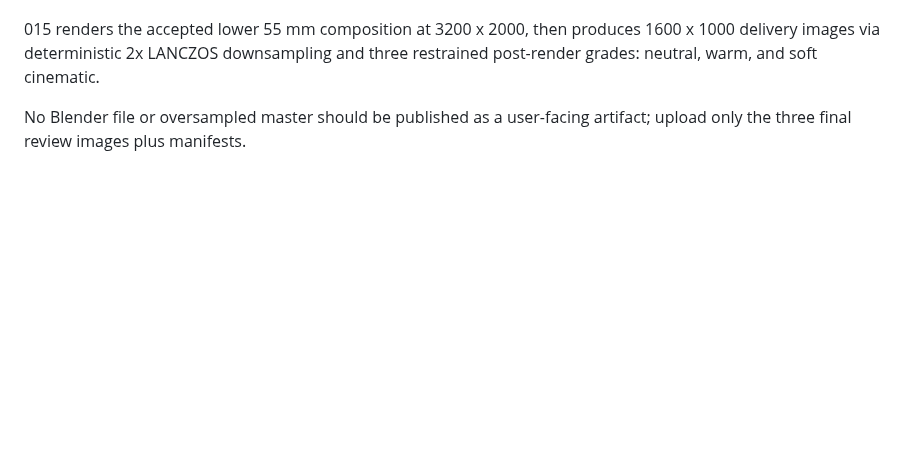
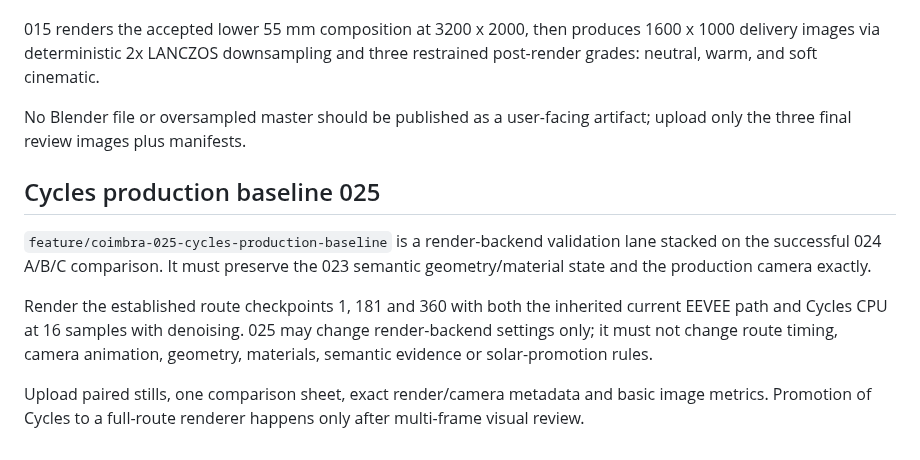
Before and after one commit to Dmitry-dev-pet/coimbra-video, a Markdown page: AGENTS.md, the part around the change. Drawn GitHub-style; blank space fills up the shorter version.

Commit message:
docs: define Coimbra 025 render-only lane

```diff
--- a/AGENTS.md
+++ b/AGENTS.md
@@ -161,3 +161,18 @@ restrained post-render grades: neutral, warm, and soft cinematic.
 
 No Blender file or oversampled master should be published as a user-facing
 artifact; upload only the three final review images plus manifests.
+
+
+## Cycles production baseline 025
+`feature/coimbra-025-cycles-production-baseline` is a render-backend validation
+lane stacked on the successful 024 A/B/C comparison. It must preserve the 023
+semantic geometry/material state and the production camera exactly.
+
+Render the established route checkpoints 1, 181 and 360 with both the inherited
+current EEVEE path and Cycles CPU at 16 samples with denoising. 025 may change
+render-backend settings only; it must not change route timing, camera animation,
+geometry, materials, semantic evidence or solar-promotion rules.
+
+Upload paired stills, one comparison sheet, exact render/camera metadata and
+basic image metrics. Promotion of Cycles to a full-route renderer happens only
+after multi-frame visual review.
```
